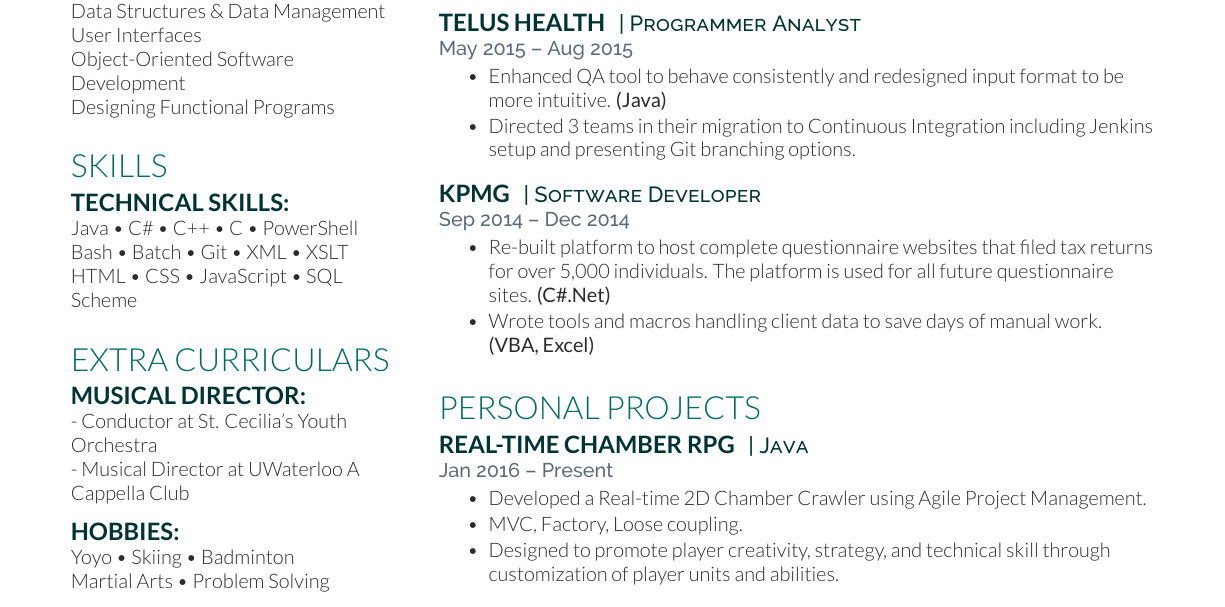
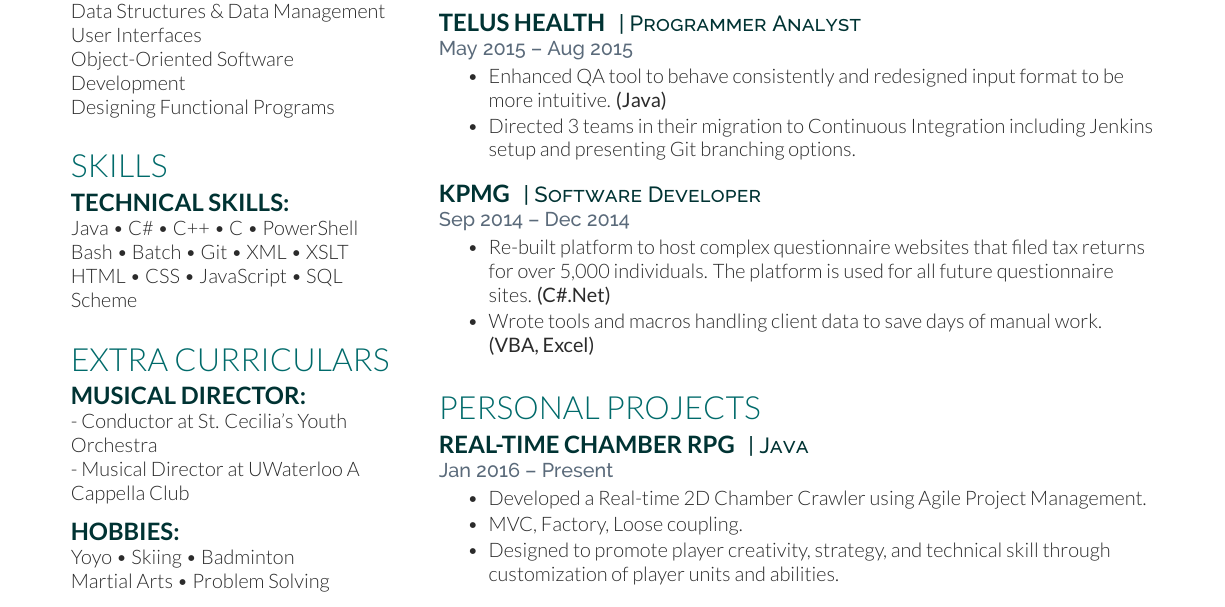
Before and after one commit to KevinYuFu/Kevin-Resume, a LaTeX CV (resume.tex): part of the page, cut so that both start at the same text. Compiled offline with XeLaTeX.

Commit message:
Fix work complete to complex

```diff
--- a/resume.tex
+++ b/resume.tex
@@ -179,7 +179,7 @@
 \descript{| Software Developer}
 \location{Sep 2014 – Dec 2014}
 \begin{tightitemize}
-	\item Re-built platform to host complete questionnaire websites that filed tax returns for over 5,000 individuals. The platform is used for all future questionnaire sites. \textbf{(C\#.Net)}
+	\item Re-built platform to host complex questionnaire websites that filed tax returns for over 5,000 individuals. The platform is used for all future questionnaire sites. \textbf{(C\#.Net)}
 	\item Wrote tools and macros handling client data to save days of manual work. \textbf{(VBA, Excel)}
 \end{tightitemize}
 
```
Also changed, not shown: makefile, resume.pdf, 1 other file.
